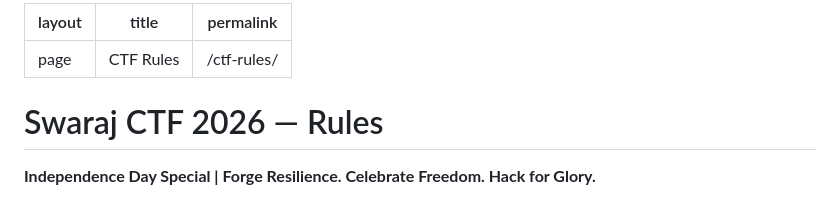
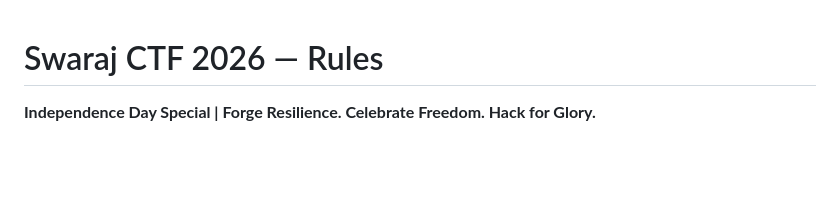
Before and after one commit to iamctfplayer2026/rulebook, a Markdown page: README.md, the part around the change. Rendered like a GitHub page; blank space fills up the shorter version.

```diff
--- a/README.md
+++ b/README.md
@@ -1,9 +1,3 @@
----
-layout: page
-title: CTF Rules
-permalink: /ctf-rules/
----
-
 # Swaraj CTF 2026 — Rules
 
 **Independence Day Special | Forge Resilience. Celebrate Freedom. Hack for Glory.**
```
